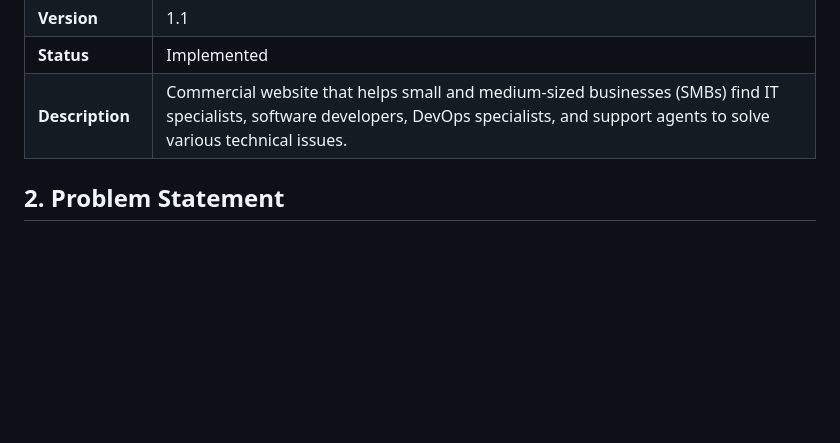
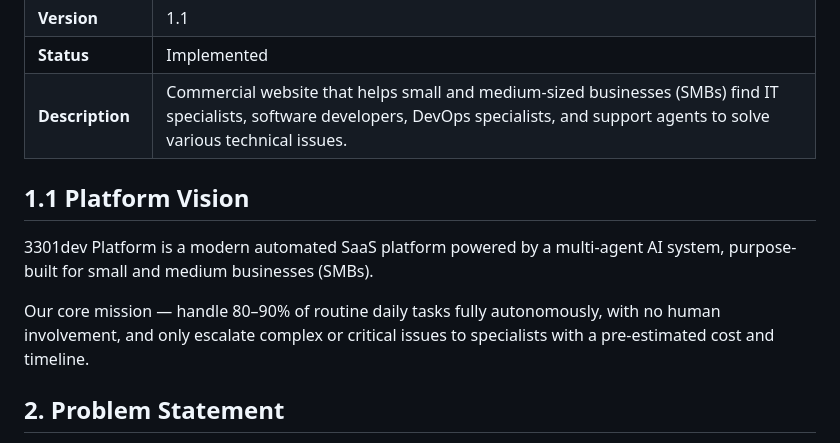
Before and after one commit to se1fDEV/3301DEV.COM, a Markdown page: PRD.md, the part around the change. Rendered like a GitHub page; blank space fills up the shorter version.

Commit message:
Update PRD: add platform vision — multi-agent AI SaaS for SMBs

```diff
--- a/PRD.md
+++ b/PRD.md
@@ -10,6 +10,12 @@
 | **Version**      | 1.1                                                          |
 | **Status**       | Implemented                                                  |
 | **Description**  | Commercial website that helps small and medium-sized businesses (SMBs) find IT specialists, software developers, DevOps specialists, and support agents to solve various technical issues. |
+
+## 1.1 Platform Vision
+
+3301dev Platform is a modern automated SaaS platform powered by a multi-agent AI system, purpose-built for small and medium businesses (SMBs).
+
+Our core mission — handle 80–90% of routine daily tasks fully autonomously, with no human involvement, and only escalate complex or critical issues to specialists with a pre-estimated cost and timeline.
 
 ## 2. Problem Statement
 
```
